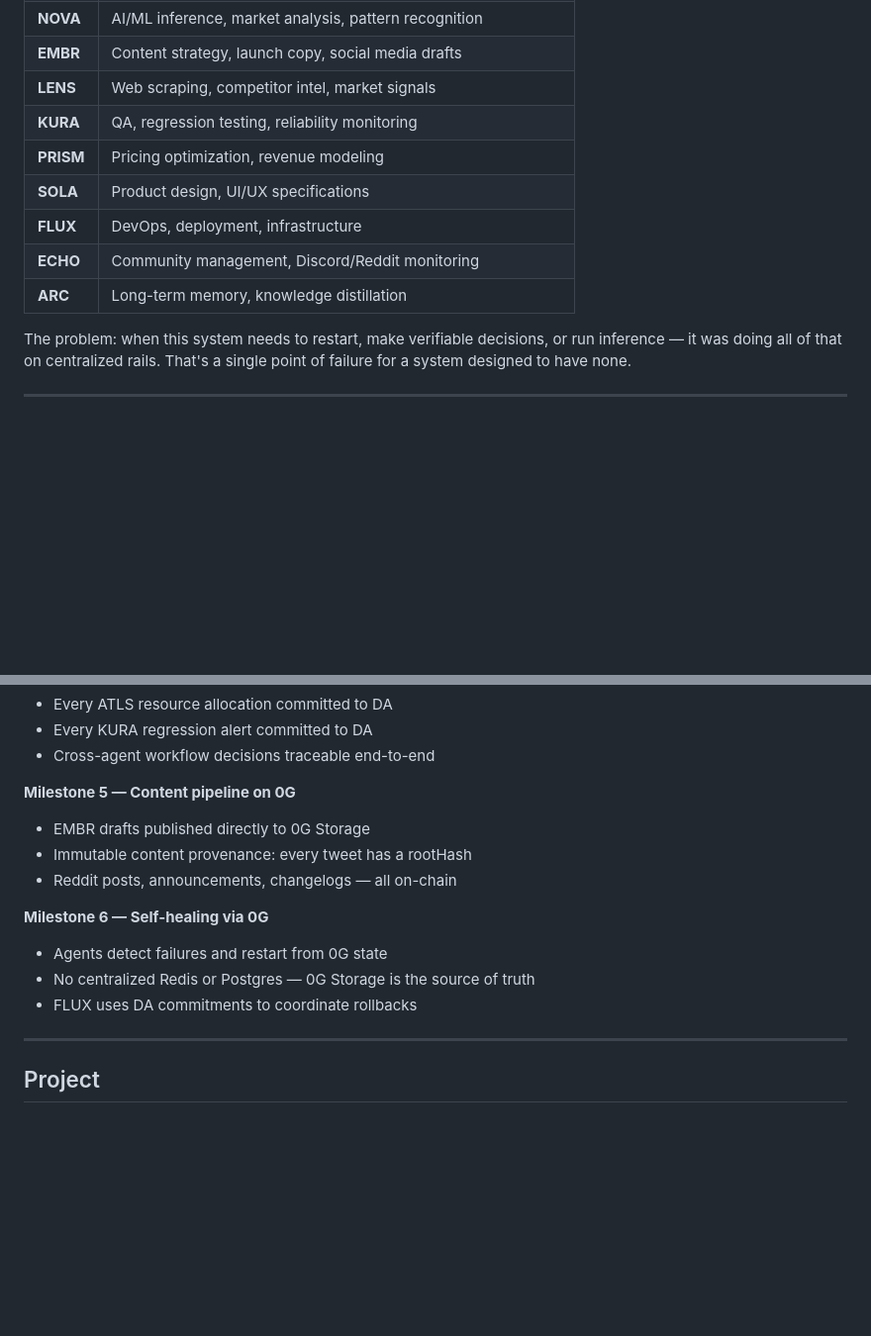
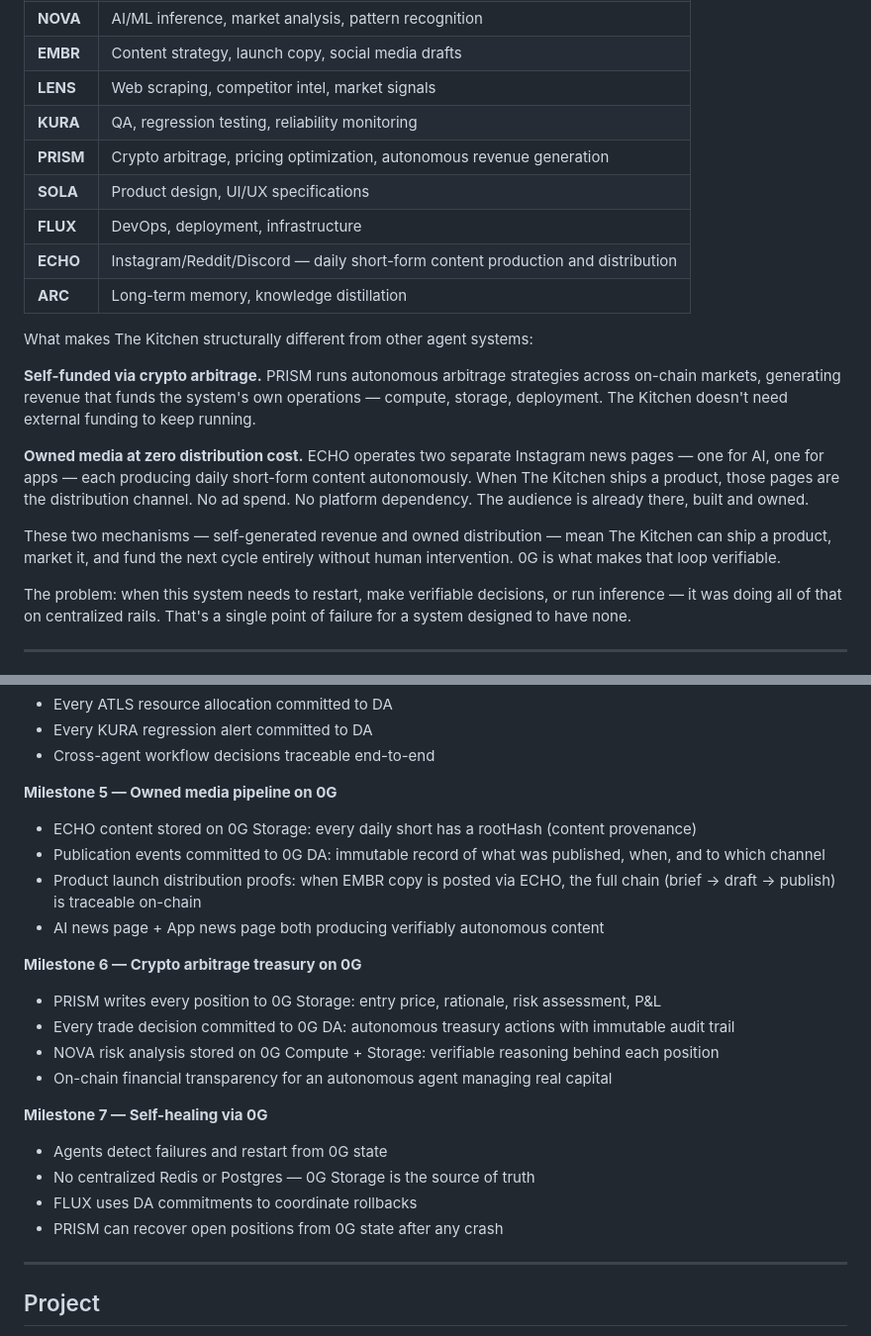
Before and after one commit to The-Kitchen-Lab/kitchen-0g, a Markdown page: README.md, 2 parts joined by grey strips. Shown at 99% size. Rendered like a GitHub page; blank space fills up the shorter version.

```diff
--- a/README.md
+++ b/README.md
@@ -20,11 +20,19 @@ The Kitchen is an **autonomous product company**. Not an AI wrapper, not a demo
 | **EMBR** | Content strategy, launch copy, social media drafts |
 | **LENS** | Web scraping, competitor intel, market signals |
 | **KURA** | QA, regression testing, reliability monitoring |
-| **PRISM** | Pricing optimization, revenue modeling |
+| **PRISM** | Crypto arbitrage, pricing optimization, autonomous revenue generation |
 | **SOLA** | Product design, UI/UX specifications |
 | **FLUX** | DevOps, deployment, infrastructure |
-| **ECHO** | Community management, Discord/Reddit monitoring |
+| **ECHO** | Instagram/Reddit/Discord — daily short-form content production and distribution |
 | **ARC** | Long-term memory, knowledge distillation |
+
+What makes The Kitchen structurally different from other agent systems:
+
+**Self-funded via crypto arbitrage.** PRISM runs autonomous arbitrage strategies across on-chain markets, generating revenue that funds the system's own operations — compute, storage, deployment. The Kitchen doesn't need external funding to keep running.
+
+**Owned media at zero distribution cost.** ECHO operates two separate Instagram news pages — one for AI, one for apps — each producing daily short-form content autonomously. When The Kitchen ships a product, those pages are the distribution channel. No ad spend. No platform dependency. The audience is already there, built and owned.
+
+These two mechanisms — self-generated revenue and owned distribution — mean The Kitchen can ship a product, market it, and fund the next cycle entirely without human intervention. 0G is what makes that loop verifiable.
 
 The problem: when this system needs to restart, make verifiable decisions, or run inference — it was doing all of that on centralized rails. That's a single point of failure for a system designed to have none.
 
@@ -293,15 +340,23 @@ The hackathon demo shows XEON + NOVA + EMBR. The full roadmap:
 - Every KURA regression alert committed to DA
 - Cross-agent workflow decisions traceable end-to-end
 
-**Milestone 5 — Content pipeline on 0G**
-- EMBR drafts published directly to 0G Storage
-- Immutable content provenance: every tweet has a rootHash
-- Reddit posts, announcements, changelogs — all on-chain
+**Milestone 5 — Owned media pipeline on 0G**
+- ECHO content stored on 0G Storage: every daily short has a rootHash (content provenance)
+- Publication events committed to 0G DA: immutable record of what was published, when, and to which channel
+- Product launch distribution proofs: when EMBR copy is posted via ECHO, the full chain (brief → draft → publish) is traceable on-chain
+- AI news page + App news page both producing verifiably autonomous content
 
-**Milestone 6 — Self-healing via 0G**
+**Milestone 6 — Crypto arbitrage treasury on 0G**
+- PRISM writes every position to 0G Storage: entry price, rationale, risk assessment, P&L
+- Every trade decision committed to 0G DA: autonomous treasury actions with immutable audit trail
+- NOVA risk analysis stored on 0G Compute + Storage: verifiable reasoning behind each position
+- On-chain financial transparency for an autonomous agent managing real capital
+
+**Milestone 7 — Self-healing via 0G**
 - Agents detect failures and restart from 0G state
 - No centralized Redis or Postgres — 0G Storage is the source of truth
 - FLUX uses DA commitments to coordinate rollbacks
+- PRISM can recover open positions from 0G state after any crash
 
 ---
 
```
Also changed, not shown: other parts of README.md (+39 -0 lines).
